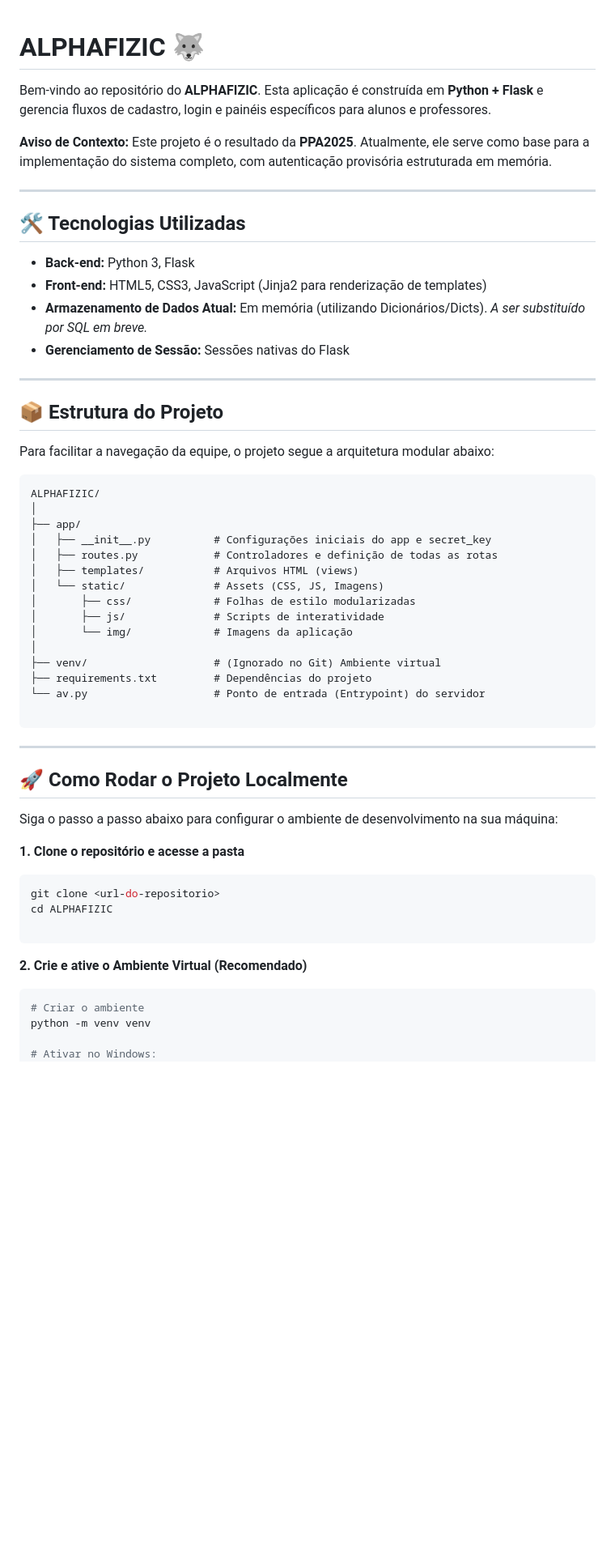
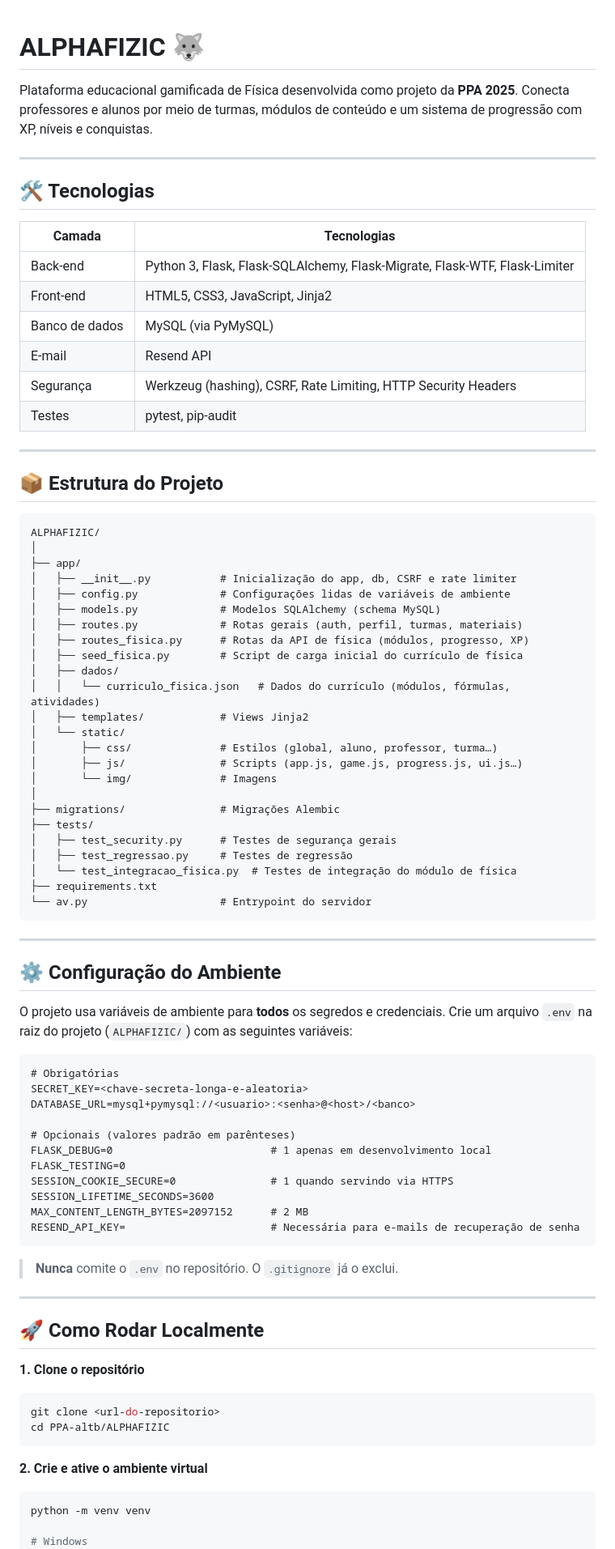
Before and after one commit to Kirigaya-17/PPA, a Markdown page: README.md, the part around one of its changes. Shown at 81% size. GitHub-like rendering; blank space fills up the shorter version.

````diff
--- a/README.md
+++ b/README.md
@@ -1,62 +1,88 @@
-
 # ALPHAFIZIC 🐺
 
-Bem-vindo ao repositório do **ALPHAFIZIC**. Esta aplicação é construída em **Python + Flask** e gerencia fluxos de cadastro, login e painéis específicos para alunos e professores.
-
-**Aviso de Contexto:** Este projeto é o resultado da **PPA2025**. Atualmente, ele serve como base para a implementação do sistema completo, com autenticação provisória estruturada em memória.
+Plataforma educacional gamificada de Física desenvolvida como projeto da **PPA 2025**. Conecta professores e alunos por meio de turmas, módulos de conteúdo e um sistema de progressão com XP, níveis e conquistas.
 
 ---
 
-## 🛠️ Tecnologias Utilizadas
+## 🛠️ Tecnologias
 
-- **Back-end:** Python 3, Flask
-- **Front-end:** HTML5, CSS3, JavaScript (Jinja2 para renderização de templates)
-- **Armazenamento de Dados Atual:** Em memória (utilizando Dicionários/Dicts). *A ser substituído por SQL em breve.*
-- **Gerenciamento de Sessão:** Sessões nativas do Flask
+| Camada | Tecnologias |
+|---|---|
+| Back-end | Python 3, Flask, Flask-SQLAlchemy, Flask-Migrate, Flask-WTF, Flask-Limiter |
+| Front-end | HTML5, CSS3, JavaScript, Jinja2 |
+| Banco de dados | MySQL (via PyMySQL) |
+| E-mail | Resend API |
+| Segurança | Werkzeug (hashing), CSRF, Rate Limiting, HTTP Security Headers |
+| Testes | pytest, pip-audit |
 
 ---
 
 ## 📦 Estrutura do Projeto
 
-Para facilitar a navegação da equipe, o projeto segue a arquitetura modular abaixo:
-
 ```text
 ALPHAFIZIC/
 │
 ├── app/
-│   ├── __init__.py          # Configurações iniciais do app e secret_key
-│   ├── routes.py            # Controladores e definição de todas as rotas
-│   ├── templates/           # Arquivos HTML (views)
-│   └── static/              # Assets (CSS, JS, Imagens)
-│       ├── css/             # Folhas de estilo modularizadas
-│       ├── js/              # Scripts de interatividade
-│       └── img/             # Imagens da aplicação
+│   ├── __init__.py           # Inicialização do app, db, CSRF e rate limiter
+│   ├── config.py             # Configurações lidas de variáveis de ambiente
+│   ├── models.py             # Modelos SQLAlchemy (schema MySQL)
+│   ├── routes.py             # Rotas gerais (auth, perfil, turmas, materiais)
+│   ├── routes_fisica.py      # Rotas da API de física (módulos, progresso, XP)
+│   ├── seed_fisica.py        # Script de carga inicial do currículo de física
+│   ├── dados/
+│   │   └── curriculo_fisica.json   # Dados do currículo (módulos, fórmulas, atividades)
+│   ├── templates/            # Views Jinja2
+│   └── static/
+│       ├── css/              # Estilos (global, aluno, professor, turma…)
+│       ├── js/               # Scripts (app.js, game.js, progress.js, ui.js…)
+│       └── img/              # Imagens
 │
-├── venv/                    # (Ignorado no Git) Ambiente virtual
-├── requirements.txt         # Dependências do projeto
-└── av.py                    # Ponto de entrada (Entrypoint) do servidor
-
+├── migrations/               # Migrações Alembic
+├── tests/
+│   ├── test_security.py      # Testes de segurança gerais
+│   ├── test_regressao.py     # Testes de regressão
+│   └── test_integracao_fisica.py  # Testes de integração do módulo de física
+├── requirements.txt
+└── av.py                     # Entrypoint do servidor
 ```
 
 ---
 
-## 🚀 Como Rodar o Projeto Localmente
+## ⚙️ Configuração do Ambiente
 
-Siga o passo a passo abaixo para configurar o ambiente de desenvolvimento na sua máquina:
+O projeto usa variáveis de ambiente para **todos** os segredos e credenciais. Crie um arquivo `.env` na raiz do projeto (`ALPHAFIZIC/`) com as seguintes variáveis:
 
-**1. Clone o repositório e acesse a pasta**
+```dotenv
+# Obrigatórias
+SECRET_KEY=<chave-secreta-longa-e-aleatoria>
+DATABASE_URL=mysql+pymysql://<usuario>:<senha>@<host>/<banco>
+
+# Opcionais (valores padrão em parênteses)
+FLASK_DEBUG=0                         # 1 apenas em desenvolvimento local
+FLASK_TESTING=0
+SESSION_COOKIE_SECURE=0               # 1 quando servindo via HTTPS
+SESSION_LIFETIME_SECONDS=3600
+MAX_CONTENT_LENGTH_BYTES=2097152      # 2 MB
+RESEND_API_KEY=                       # Necessária para e-mails de recuperação de senha
+```
+
+> **Nunca** comite o `.env` no repositório. O `.gitignore` já o exclui.
+
+---
+
+## 🚀 Como Rodar Localmente
+
+**1. Clone o repositório**
 
 ```bash
 git clone <url-do-repositorio>
-cd ALPHAFIZIC
-
+cd PPA-altb/ALPHAFIZIC
 ```
 
-**2. Crie e ative o Ambiente Virtual (Recomendado)**
+**2. Crie e ative o ambiente virtual**
 
 ```bash
-# Criar o ambiente
 python -m venv venv
 
-# Ativar no Windows:
+# Windows
 venv\Scripts\activate
````
Also changed, not shown: other parts of README.md (+94 -46 lines).
